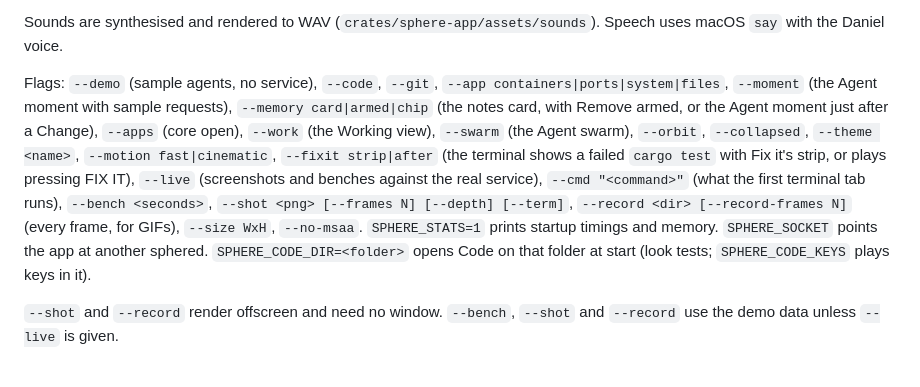
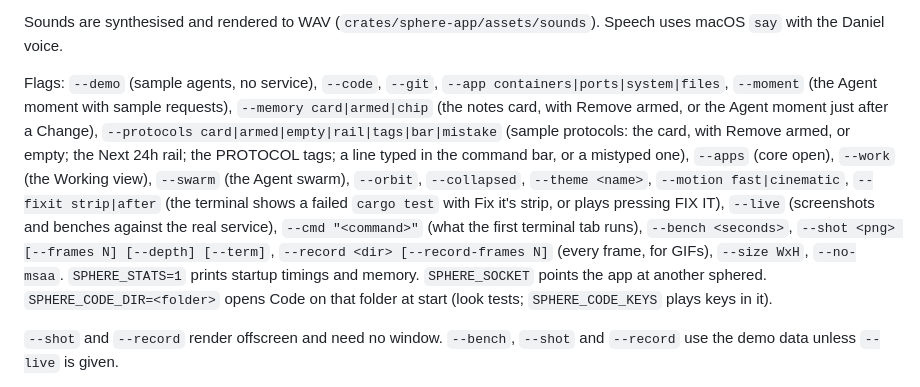
Before and after one commit to xiaojia630/sphere, a Markdown page: README.md, the part around the change. GitHub-like rendering.

Commit message:
List the --protocols look-test flag in the README
Co-Authored-By: Claude Opus 5.5 (1M context) <noreply@anthropic.com>
Claude-Session: https://claude.ai/code/session_01D2T5KbyM5LPZQtAcXu8Dxq

```diff
--- a/README.md
+++ b/README.md
@@ -262,7 +262,7 @@ More keys:
 
 Sounds are synthesised and rendered to WAV (`crates/sphere-app/assets/sounds`). Speech uses macOS `say` with the Daniel voice.
 
-Flags: `--demo` (sample agents, no service), `--code`, `--git`, `--app containers|ports|system|files`, `--moment` (the Agent moment with sample requests), `--memory card|armed|chip` (the notes card, with Remove armed, or the Agent moment just after a Change), `--apps` (core open), `--work` (the Working view), `--swarm` (the Agent swarm), `--orbit`, `--collapsed`, `--theme <name>`, `--motion fast|cinematic`, `--fixit strip|after` (the terminal shows a failed `cargo test` with Fix it's strip, or plays pressing FIX IT), `--live` (screenshots and benches against the real service), `--cmd "<command>"` (what the first terminal tab runs), `--bench <seconds>`, `--shot <png> [--frames N] [--depth] [--term]`, `--record <dir> [--record-frames N]` (every frame, for GIFs), `--size WxH`, `--no-msaa`. `SPHERE_STATS=1` prints startup timings and memory. `SPHERE_SOCKET` points the app at another sphered. `SPHERE_CODE_DIR=<folder>` opens Code on that folder at start (look tests; `SPHERE_CODE_KEYS` plays keys in it).
+Flags: `--demo` (sample agents, no service), `--code`, `--git`, `--app containers|ports|system|files`, `--moment` (the Agent moment with sample requests), `--memory card|armed|chip` (the notes card, with Remove armed, or the Agent moment just after a Change), `--protocols card|armed|empty|rail|tags|bar|mistake` (sample protocols: the card, with Remove armed, or empty; the Next 24h rail; the PROTOCOL tags; a line typed in the command bar, or a mistyped one), `--apps` (core open), `--work` (the Working view), `--swarm` (the Agent swarm), `--orbit`, `--collapsed`, `--theme <name>`, `--motion fast|cinematic`, `--fixit strip|after` (the terminal shows a failed `cargo test` with Fix it's strip, or plays pressing FIX IT), `--live` (screenshots and benches against the real service), `--cmd "<command>"` (what the first terminal tab runs), `--bench <seconds>`, `--shot <png> [--frames N] [--depth] [--term]`, `--record <dir> [--record-frames N]` (every frame, for GIFs), `--size WxH`, `--no-msaa`. `SPHERE_STATS=1` prints startup timings and memory. `SPHERE_SOCKET` points the app at another sphered. `SPHERE_CODE_DIR=<folder>` opens Code on that folder at start (look tests; `SPHERE_CODE_KEYS` plays keys in it).
 
 `--shot` and `--record` render offscreen and need no window. `--bench`, `--shot` and `--record` use the demo data unless `--live` is given.
 
```
